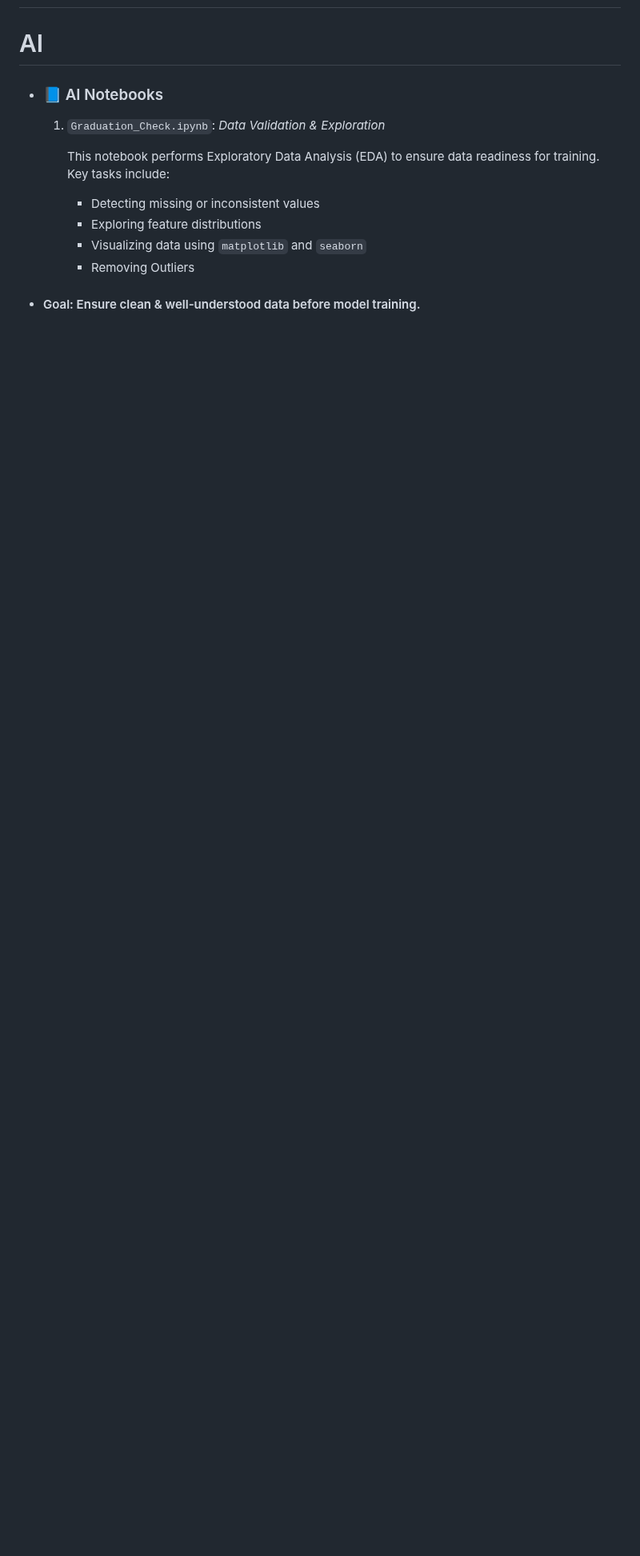
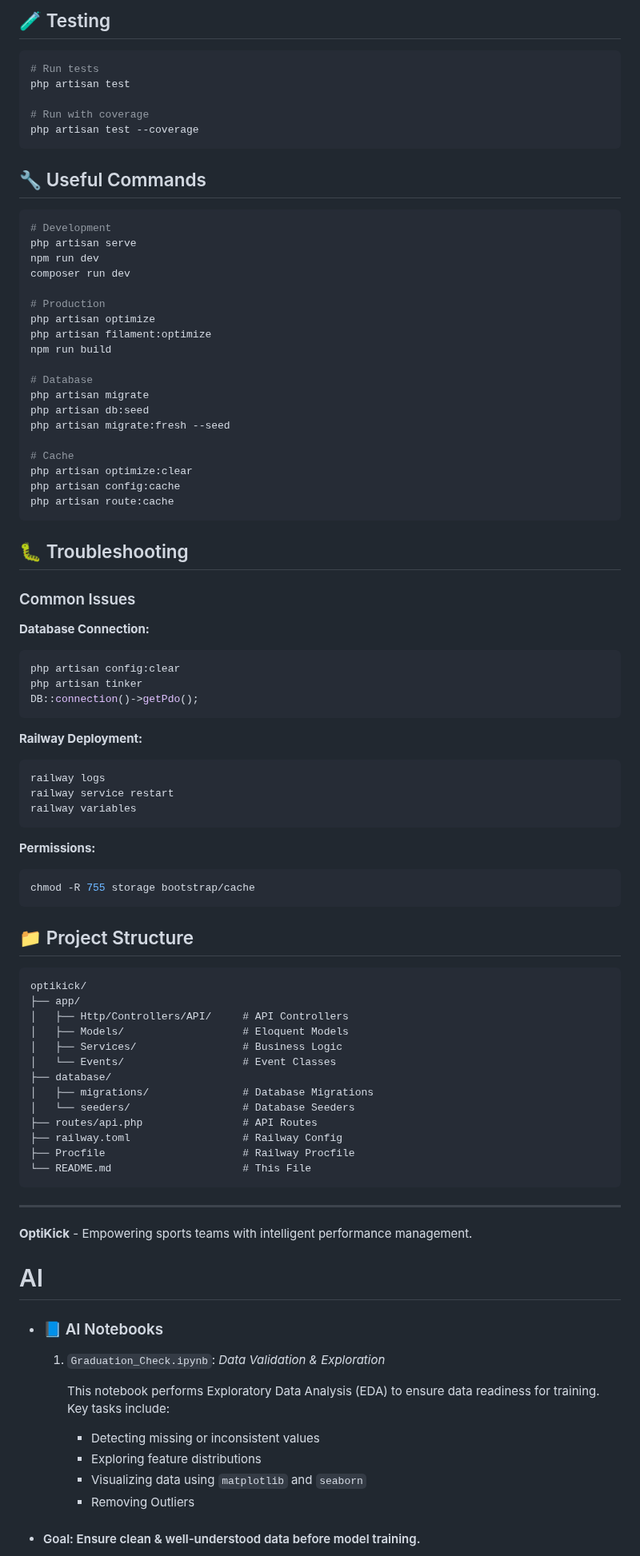
Before and after one commit to GOAT-AK/OptiKick, a Markdown page: README.md, the part around one of its changes. Shown at 80% size. Rendered like a GitHub page; blank space fills up the shorter version.

````diff
--- a/README.md
+++ b/README.md
@@ -256,3 +325,81 @@ This design direction ensures that the user interface is not only **aestheticall
+## 🧪 Testing
+
+```bash
+# Run tests
+php artisan test
+
+# Run with coverage
+php artisan test --coverage
+```
+
+## 🔧 Useful Commands
+
+```bash
+# Development
+php artisan serve
+npm run dev
+composer run dev
+
+# Production
+php artisan optimize
+php artisan filament:optimize
+npm run build
+
+# Database
+php artisan migrate
+php artisan db:seed
+php artisan migrate:fresh --seed
+
+# Cache
+php artisan optimize:clear
+php artisan config:cache
+php artisan route:cache
+```
+
+## 🐛 Troubleshooting
+
+### Common Issues
+
+**Database Connection:**
+```bash
+php artisan config:clear
+php artisan tinker
+DB::connection()->getPdo();
+```
+
+**Railway Deployment:**
+```bash
+railway logs
+railway service restart
+railway variables
+```
+
+**Permissions:**
+```bash
+chmod -R 755 storage bootstrap/cache
+```
+
+## 📁 Project Structure
+
+```
+optikick/
+├── app/
+│   ├── Http/Controllers/API/     # API Controllers
+│   ├── Models/                   # Eloquent Models
+│   ├── Services/                 # Business Logic
+│   └── Events/                   # Event Classes
+├── database/
+│   ├── migrations/               # Database Migrations
+│   └── seeders/                  # Database Seeders
+├── routes/api.php                # API Routes
+├── railway.toml                  # Railway Config
+├── Procfile                      # Railway Procfile
+└── README.md                     # This File
+```
+
+---
+
+**OptiKick** - Empowering sports teams with intelligent performance management.
 
 # AI
 
````
Also changed, not shown: other parts of README.md (+72 -3 lines).
